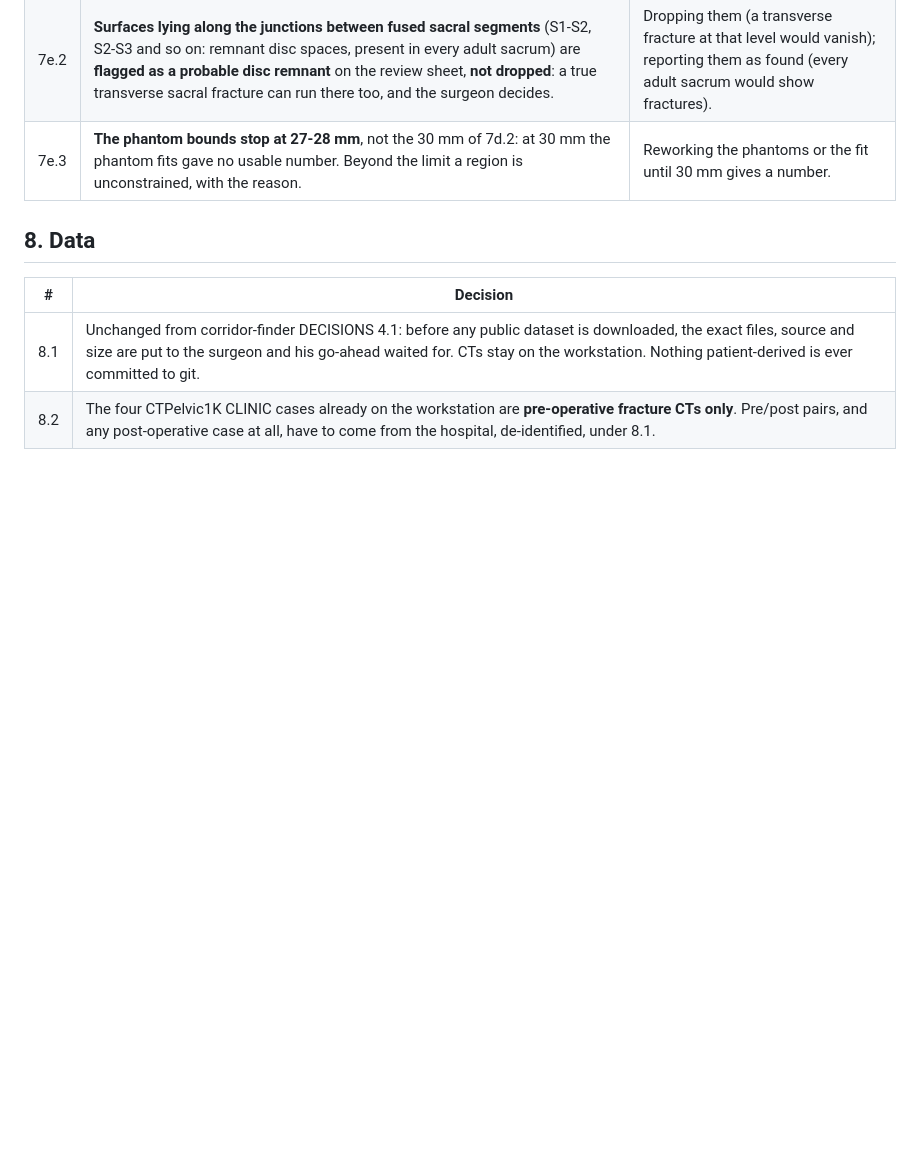
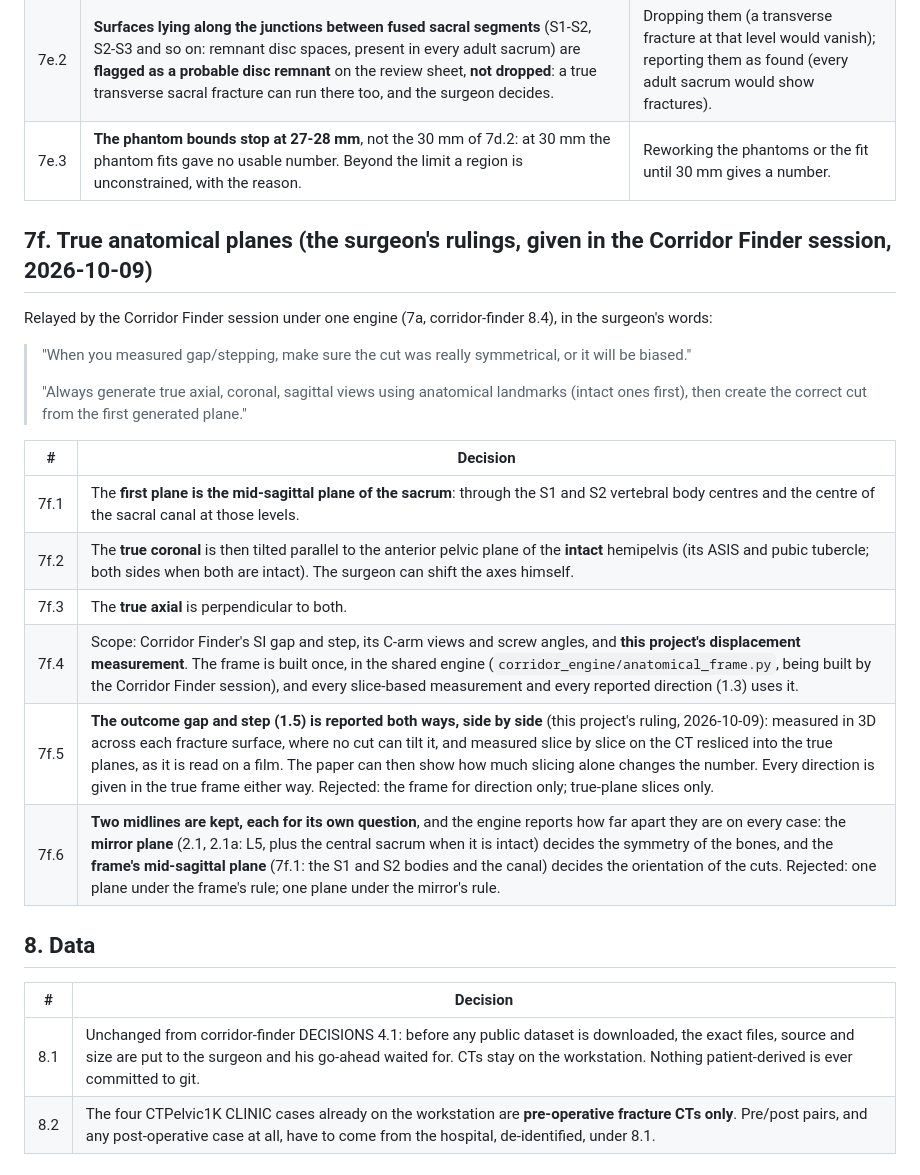
Before and after one commit to oomkhomgt-pixel/MNRH, a Markdown page: displacement-finder/DECISIONS.md, the part around the change. Rendered like a GitHub page; blank space fills up the shorter version.

Commit message:
displacement-finder: true anatomical planes, and the outcome measured both ways (DECISIONS 7f)
The surgeon's rulings of 2026-10-09, given in the Corridor Finder session
and relayed under one engine: gap and step are measured on symmetrical
cuts, from true axial, coronal and sagittal planes built from landmarks,
intact ones first. The first plane is the sacral mid-sagittal (the S1 and
S2 bodies and the canal); the coronal is parallel to the intact
hemipelvis's anterior pelvic plane; the axial is perpendicular to both. The
frame is a shared engine module the Corridor Finder session is building.

His rulings for this project, the same day: the outcome gap and step is
reported both ways, in 3D across each fracture surface and slice by slice
on the CT resliced into the true planes, so the paper can show what slicing
alone changes; and the mirror plane and the frame's mid-sagittal plane are
kept as two midlines for two questions, with their difference reported on
every case.

Decisions only.

Co-Authored-By: Claude Opus 5.5 <noreply@anthropic.com>

```diff
--- a/displacement-finder/DECISIONS.md
+++ b/displacement-finder/DECISIONS.md
@@ -383,6 +383,27 @@ sacral fracture read.
 | 7e.2 | **Surfaces lying along the junctions between fused sacral segments** (S1-S2, S2-S3 and so on: remnant disc spaces, present in every adult sacrum) are **flagged as a probable disc remnant** on the review sheet, **not dropped**: a true transverse sacral fracture can run there too, and the surgeon decides. | Dropping them (a transverse fracture at that level would vanish); reporting them as found (every adult sacrum would show fractures). |
 | 7e.3 | **The phantom bounds stop at 27-28 mm**, not the 30 mm of 7d.2: at 30 mm the phantom fits gave no usable number. Beyond the limit a region is unconstrained, with the reason. | Reworking the phantoms or the fit until 30 mm gives a number. |
 
+## 7f. True anatomical planes (the surgeon's rulings, given in the Corridor Finder session, 2026-10-09)
+
+Relayed by the Corridor Finder session under one engine (7a, corridor-finder
+8.4), in the surgeon's words:
+
+> "When you measured gap/stepping, make sure the cut was really
+> symmetrical, or it will be biased."
+>
+> "Always generate true axial, coronal, sagittal views using anatomical
+> landmarks (intact ones first), then create the correct cut from the first
+> generated plane."
+
+| # | Decision |
+| --- | --- |
+| 7f.1 | The **first plane is the mid-sagittal plane of the sacrum**: through the S1 and S2 vertebral body centres and the centre of the sacral canal at those levels. |
+| 7f.2 | The **true coronal** is then tilted parallel to the anterior pelvic plane of the **intact** hemipelvis (its ASIS and pubic tubercle; both sides when both are intact). The surgeon can shift the axes himself. |
+| 7f.3 | The **true axial** is perpendicular to both. |
+| 7f.4 | Scope: Corridor Finder's SI gap and step, its C-arm views and screw angles, and **this project's displacement measurement**. The frame is built once, in the shared engine (`corridor_engine/anatomical_frame.py`, being built by the Corridor Finder session), and every slice-based measurement and every reported direction (1.3) uses it. |
+| 7f.5 | **The outcome gap and step (1.5) is reported both ways, side by side** (this project's ruling, 2026-10-09): measured in 3D across each fracture surface, where no cut can tilt it, and measured slice by slice on the CT resliced into the true planes, as it is read on a film. The paper can then show how much slicing alone changes the number. Every direction is given in the true frame either way. Rejected: the frame for direction only; true-plane slices only. |
+| 7f.6 | **Two midlines are kept, each for its own question**, and the engine reports how far apart they are on every case: the **mirror plane** (2.1, 2.1a: L5, plus the central sacrum when it is intact) decides the symmetry of the bones, and the **frame's mid-sagittal plane** (7f.1: the S1 and S2 bodies and the canal) decides the orientation of the cuts. Rejected: one plane under the frame's rule; one plane under the mirror's rule. |
+
 ## 8. Data
 
 | # | Decision |
```
